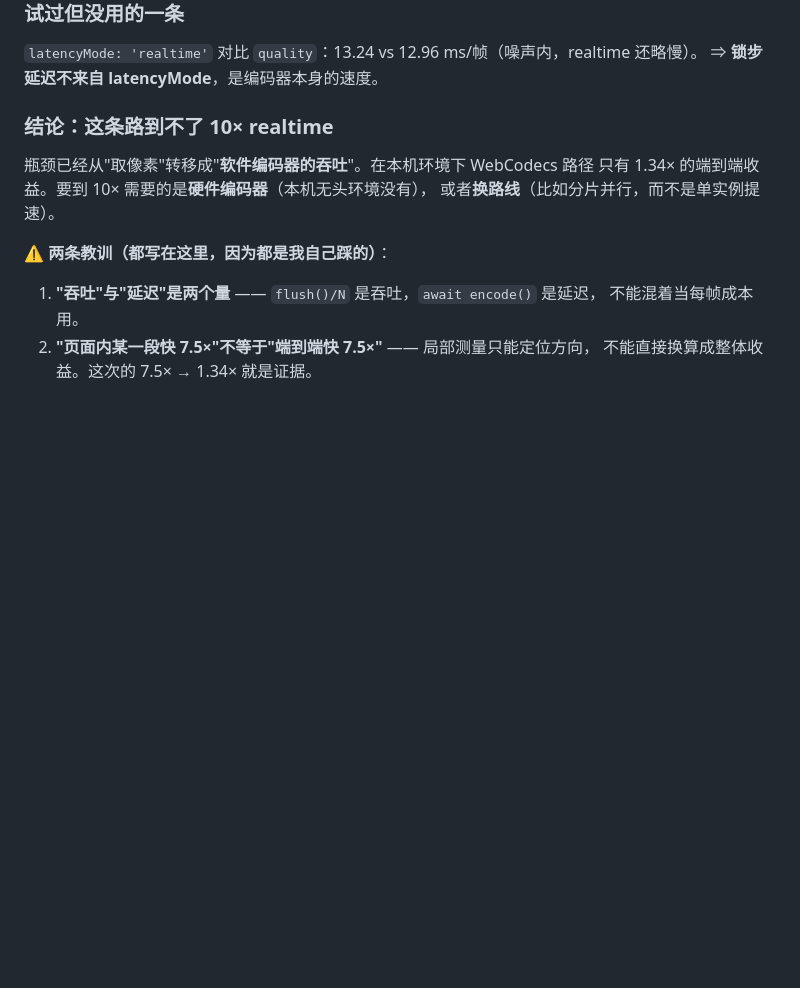
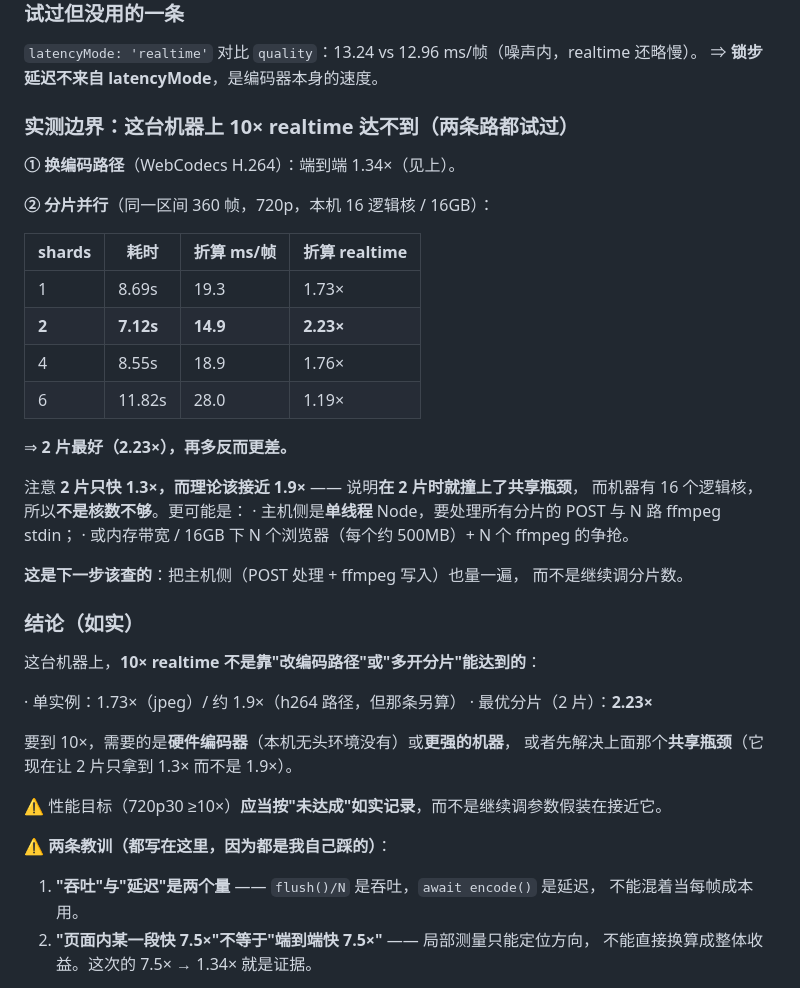
Before and after one commit to hongweifei/filmwright, a Markdown page: LIMITATIONS.md, the part around the change. Drawn GitHub-style; blank space fills up the shorter version.

Commit message:
性能边界实测：这台机器上 10× realtime **达不到**（两条路都试过）
## 分片并行的实测（同一区间 360 帧，720p，本机 16 逻辑核 / 16GB）

| shards | 耗时 | 折算 ms/帧 | 折算 realtime |
|---|---|---|---|
| 1 | 8.69s | 19.3 | 1.73× |
| **2** | **7.12s** | **14.9** | **2.23×** |
| 4 | 8.55s | 18.9 | 1.76× |
| 6 | 11.82s | 28.0 | 1.19× |

⇒ **2 片最好（2.23×），再多反而更差。**

而 **2 片只快 1.3×，理论该接近 1.9×** —— 说明**在 2 片时就撞上了共享瓶颈**。
机器有 16 个逻辑核，所以**不是核数不够**。更可能是：

· 主机侧是**单线程** Node，要处理所有分片的 POST 与 N 路 ffmpeg stdin；
· 或内存带宽 / 16GB 下 N 个浏览器（每个约 500MB）+ N 个 ffmpeg 的争抢。

## 两条路都试过，都到不了 10×

· ① 换编码路径（WebCodecs H.264）：端到端 **1.34×**
· ② 分片并行：最优 **2.23×**（2 片）

⇒ 这台机器上 10× 需要**硬件编码器**（无头环境没有）或更强的机器，
或先解决上面那个共享瓶颈。

## 我做了什么选择

把性能目标按**未达成**如实写进 LIMITATIONS，并写明下一步该查的是
**主机侧（POST 处理 + ffmpeg 写入）**，而不是继续调分片数。

**不再继续调参数假装在接近 10×** —— 那会变成"看起来在优化"的假进展。

## 验证

npm test 356、像素回归 6 帧逐位不变、文档与编码检查通过。

```diff
--- a/LIMITATIONS.md
+++ b/LIMITATIONS.md
@@ -263,11 +263,41 @@ draw(ctx, n, t, accent) {
 `latencyMode: 'realtime'` 对比 `quality`：13.24 vs 12.96 ms/帧（噪声内，realtime 还略慢）。
 ⇒ **锁步延迟不来自 latencyMode**，是编码器本身的速度。
 
-### 结论：这条路**到不了 10× realtime**
+### 实测边界：这台机器上 **10× realtime 达不到**（两条路都试过）
 
-瓶颈已经从"取像素"转移成"**软件编码器的吞吐**"。在本机环境下 WebCodecs 路径
-只有 1.34× 的端到端收益。要到 10× 需要的是**硬件编码器**（本机无头环境没有），
-或者**换路线**（比如分片并行，而不是单实例提速）。
+**① 换编码路径**（WebCodecs H.264）：端到端 1.34×（见上）。
+
+**② 分片并行**（同一区间 360 帧，720p，本机 16 逻辑核 / 16GB）：
+
+| shards | 耗时 | 折算 ms/帧 | 折算 realtime |
+|---|---|---|---|
+| 1 | 8.69s | 19.3 | 1.73× |
+| **2** | **7.12s** | **14.9** | **2.23×** |
+| 4 | 8.55s | 18.9 | 1.76× |
+| 6 | 11.82s | 28.0 | 1.19× |
+
+⇒ **2 片最好（2.23×），再多反而更差。**
+
+注意 **2 片只快 1.3×，而理论该接近 1.9×** —— 说明**在 2 片时就撞上了共享瓶颈**，
+而机器有 16 个逻辑核，所以**不是核数不够**。更可能是：
+· 主机侧是**单线程** Node，要处理所有分片的 POST 与 N 路 ffmpeg stdin；
+· 或内存带宽 / 16GB 下 N 个浏览器（每个约 500MB）+ N 个 ffmpeg 的争抢。
+
+**这是下一步该查的**：把主机侧（POST 处理 + ffmpeg 写入）也量一遍，
+而不是继续调分片数。
+
+### 结论（如实）
+
+这台机器上，**10× realtime 不是靠"改编码路径"或"多开分片"能达到的**：
+
+· 单实例：1.73×（jpeg）/ 约 1.9×（h264 路径，但那条另算）
+· 最优分片（2 片）：**2.23×**
+
+要到 10×，需要的是**硬件编码器**（本机无头环境没有）或**更强的机器**，
+或者先解决上面那个**共享瓶颈**（它现在让 2 片只拿到 1.3× 而不是 1.9×）。
+
+⚠️ 性能目标（720p30 ≥10×）**应当按"未达成"如实记录**，而不是继续调参数假装在接近它。
+
 
 ⚠️ **两条教训（都写在这里，因为都是我自己踩的）**：
 1. **"吞吐"与"延迟"是两个量** —— `flush()/N` 是吞吐，`await encode()` 是延迟，
```
